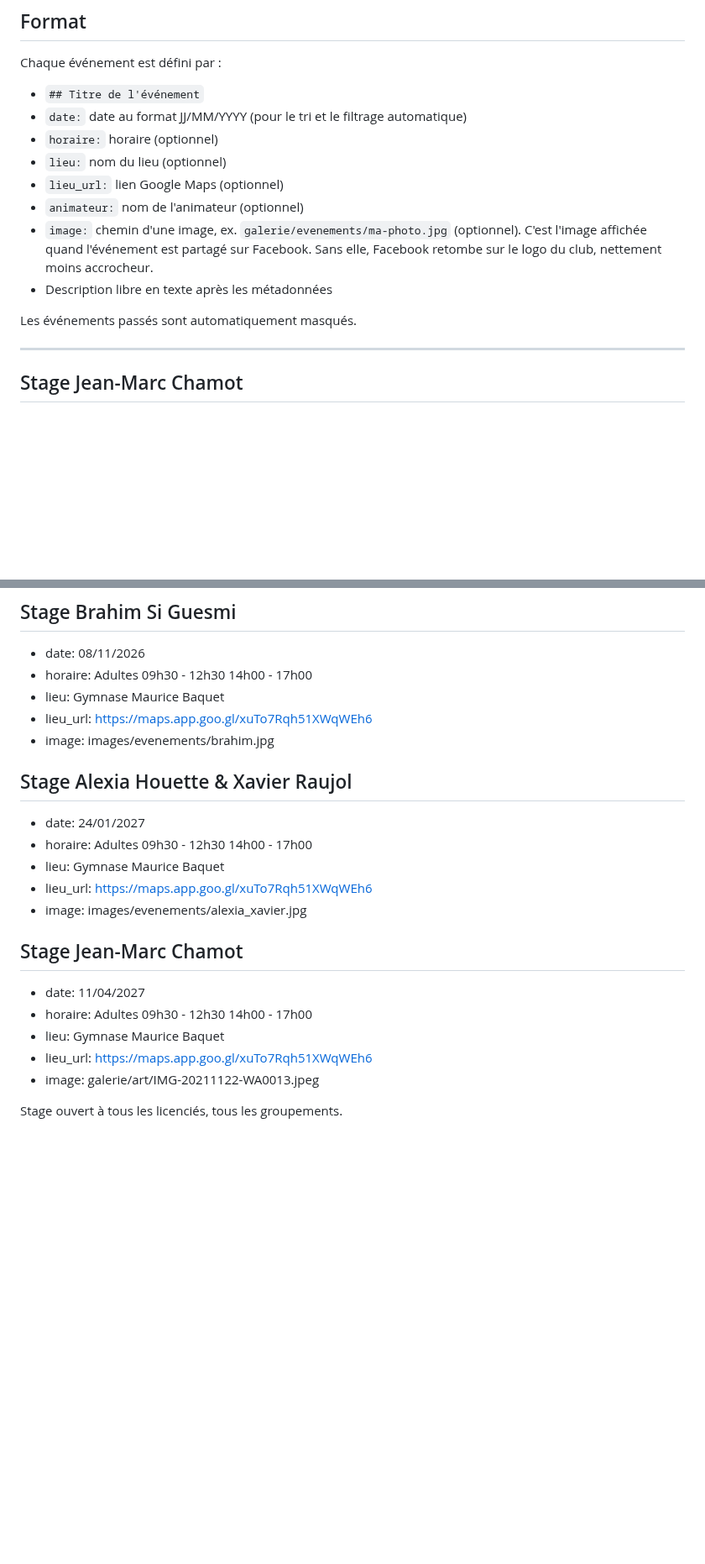
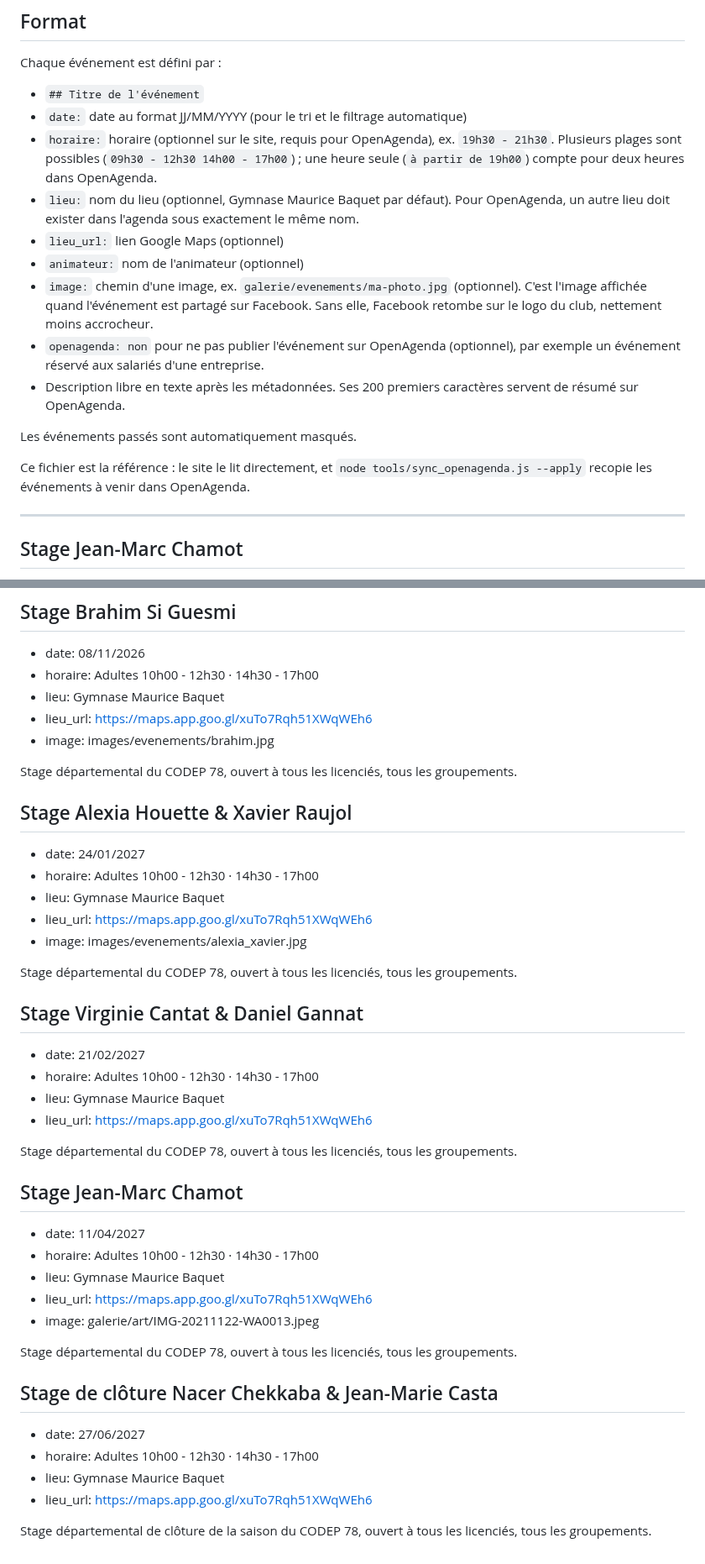
Before and after one commit to sebhuet/aikido-kannagara, a Markdown page: htdocs/evenements.md, 2 parts joined by grey strips. Shown at 84% size. Rendered like a GitHub page; blank space fills up the shorter version.

Commit message:
Mise à jour : stages CODEP 78 de la saison 2026-2027 et cours du 5 octobre
Ajout des stages du 21 février (V. Cantat & D. Gannat) et du 27 juin 2027
(stage de clôture N. Chekkaba & J.-M. Casta) ; horaires des stages alignés
sur le calendrier CODEP (10h00-12h30 · 14h30-17h00) ; les 5 stages du
dimanche reportés dans l'agenda ; Jean-Marc Chamot assure le lundi 5 octobre.
Format d'evenements.md documenté (option openagenda: non, horaires).

Co-Authored-By: Claude Opus 5.5 (1M context) <noreply@anthropic.com>

```diff
--- a/htdocs/evenements.md
+++ b/htdocs/evenements.md
@@ -6,16 +6,25 @@ Chaque événement est défini par :
 
 - `## Titre de l'événement`
 - `date:` date au format JJ/MM/YYYY (pour le tri et le filtrage automatique)
-- `horaire:` horaire (optionnel)
-- `lieu:` nom du lieu (optionnel)
+- `horaire:` horaire (optionnel sur le site, requis pour OpenAgenda), ex. `19h30 - 21h30`.
+  Plusieurs plages sont possibles (`09h30 - 12h30 14h00 - 17h00`) ; une heure seule
+  (`à partir de 19h00`) compte pour deux heures dans OpenAgenda.
+- `lieu:` nom du lieu (optionnel, Gymnase Maurice Baquet par défaut). Pour OpenAgenda,
+  un autre lieu doit exister dans l'agenda sous exactement le même nom.
 - `lieu_url:` lien Google Maps (optionnel)
 - `animateur:` nom de l'animateur (optionnel)
 - `image:` chemin d'une image, ex. `galerie/evenements/ma-photo.jpg` (optionnel).
   C'est l'image affichée quand l'événement est partagé sur Facebook. Sans elle,
   Facebook retombe sur le logo du club, nettement moins accrocheur.
-- Description libre en texte après les métadonnées
+- `openagenda: non` pour ne pas publier l'événement sur OpenAgenda (optionnel),
+  par exemple un événement réservé aux salariés d'une entreprise.
+- Description libre en texte après les métadonnées. Ses 200 premiers caractères
+  servent de résumé sur OpenAgenda.
 
 Les événements passés sont automatiquement masqués.
+
+Ce fichier est la référence : le site le lit directement, et
+`node tools/sync_openagenda.js --apply` recopie les événements à venir dans OpenAgenda.
 
 ---
 
@@ -210,25 +219,47 @@ l'enseignant vous accueillera.
 ## Stage Brahim Si Guesmi
 
 - date: 08/11/2026
-- horaire: Adultes 09h30 - 12h30 14h00 - 17h00
+- horaire: Adultes 10h00 - 12h30 · 14h30 - 17h00
 - lieu: Gymnase Maurice Baquet
 - lieu_url: https://maps.app.goo.gl/xuTo7Rqh51XWqWEh6
 - image: images/evenements/brahim.jpg
 
+Stage départemental du CODEP 78, ouvert à tous les licenciés, tous les groupements.
+
 ## Stage Alexia Houette & Xavier Raujol
 
 - date: 24/01/2027
-- horaire: Adultes 09h30 - 12h30 14h00 - 17h00
+- horaire: Adultes 10h00 - 12h30 · 14h30 - 17h00
 - lieu: Gymnase Maurice Baquet
 - lieu_url: https://maps.app.goo.gl/xuTo7Rqh51XWqWEh6
 - image: images/evenements/alexia_xavier.jpg
 
+Stage départemental du CODEP 78, ouvert à tous les licenciés, tous les groupements.
+
+## Stage Virginie Cantat & Daniel Gannat
+
+- date: 21/02/2027
+- horaire: Adultes 10h00 - 12h30 · 14h30 - 17h00
+- lieu: Gymnase Maurice Baquet
+- lieu_url: https://maps.app.goo.gl/xuTo7Rqh51XWqWEh6
+
+Stage départemental du CODEP 78, ouvert à tous les licenciés, tous les groupements.
+
 ## Stage Jean-Marc Chamot
 
 - date: 11/04/2027
-- horaire: Adultes 09h30 - 12h30 14h00 - 17h00
+- horaire: Adultes 10h00 - 12h30 · 14h30 - 17h00
 - lieu: Gymnase Maurice Baquet
 - lieu_url: https://maps.app.goo.gl/xuTo7Rqh51XWqWEh6
 - image: galerie/art/IMG-20211122-WA0013.jpeg
 
-Stage ouvert à tous les licenciés, tous les groupements.
+Stage départemental du CODEP 78, ouvert à tous les licenciés, tous les groupements.
+
+## Stage de clôture Nacer Chekkaba & Jean-Marie Casta
+
+- date: 27/06/2027
+- horaire: Adultes 10h00 - 12h30 · 14h30 - 17h00
+- lieu: Gymnase Maurice Baquet
+- lieu_url: https://maps.app.goo.gl/xuTo7Rqh51XWqWEh6
+
+Stage départemental de clôture de la saison du CODEP 78, ouvert à tous les licenciés, tous les groupements.
```
Also changed, not shown: htdocs/agenda.md (+28 -3 lines).
